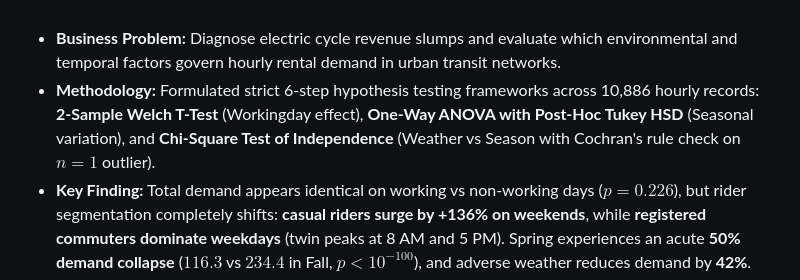
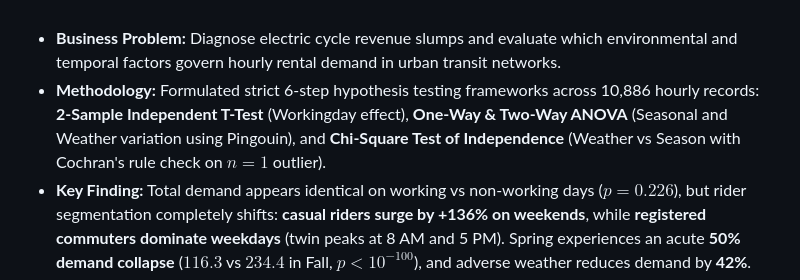
Before and after one commit to Hazardous9hub/Hazardous9hub, a Markdown page: README.md, the part around the change. GitHub-like rendering.

Commit message:
Update Yulu case study methodology description

````diff
--- a/README.md
+++ b/README.md
@@ -223,7 +223,7 @@ ORDER BY total_volume_kl DESC;
 <br>
 
 * **Business Problem:** Diagnose electric cycle revenue slumps and evaluate which environmental and temporal factors govern hourly rental demand in urban transit networks.
-* **Methodology:** Formulated strict 6-step hypothesis testing frameworks across 10,886 hourly records: **2-Sample Welch T-Test** (Workingday effect), **One-Way ANOVA with Post-Hoc Tukey HSD** (Seasonal variation), and **Chi-Square Test of Independence** (Weather vs Season with Cochran's rule check on $n=1$ outlier).
+* **Methodology:** Formulated strict 6-step hypothesis testing frameworks across 10,886 hourly records: **2-Sample Independent T-Test** (Workingday effect), **One-Way & Two-Way ANOVA** (Seasonal and Weather variation using Pingouin), and **Chi-Square Test of Independence** (Weather vs Season with Cochran's rule check on $n=1$ outlier).
 * **Key Finding:** Total demand appears identical on working vs non-working days ($p = 0.226$), but rider segmentation completely shifts: **casual riders surge by +136% on weekends**, while **registered commuters dominate weekdays** (twin peaks at 8 AM and 5 PM). Spring experiences an acute **50% demand collapse** ($116.3$ vs $234.4$ in Fall, $p < 10^{-100}$), and adverse weather reduces demand by **42%**.
 * **Key Python Snippet:**
   ```python
````
